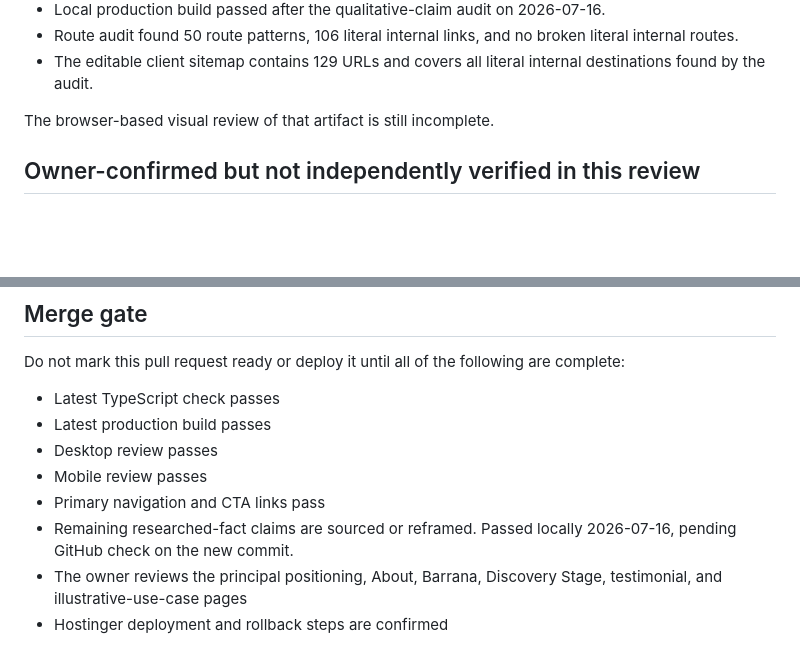
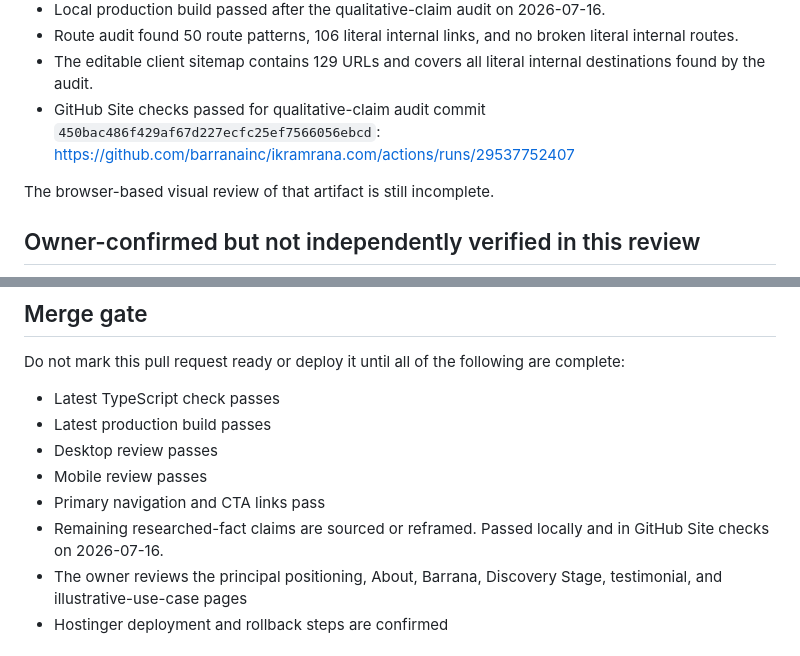
Before and after one commit to barranainc/ikramrana.com, a Markdown page: FULL_SITE_REVIEW.md, 2 parts joined by grey strips. Rendered like a GitHub page; blank space fills up the shorter version.

Commit message:
Record claim audit validation

```diff
--- a/FULL_SITE_REVIEW.md
+++ b/FULL_SITE_REVIEW.md
@@ -102,6 +102,7 @@ A passing build does not mean this objective is complete.
 - Local production build passed after the qualitative-claim audit on 2026-07-16.
 - Route audit found 50 route patterns, 106 literal internal links, and no broken literal internal routes.
 - The editable client sitemap contains 129 URLs and covers all literal internal destinations found by the audit.
+- GitHub Site checks passed for qualitative-claim audit commit `450bac486f429af67d227ecfc25ef7566056ebcd`: https://github.com/barranainc/ikramrana.com/actions/runs/29537752407
 
 The browser-based visual review of that artifact is still incomplete.
 
@@ -164,7 +165,7 @@ Do not mark this pull request ready or deploy it until all of the following are
 - Desktop review passes
 - Mobile review passes
 - Primary navigation and CTA links pass
-- Remaining researched-fact claims are sourced or reframed. Passed locally 2026-07-16, pending GitHub check on the new commit.
+- Remaining researched-fact claims are sourced or reframed. Passed locally and in GitHub Site checks on 2026-07-16.
 - The owner reviews the principal positioning, About, Barrana, Discovery Stage, testimonial, and illustrative-use-case pages
 - Hostinger deployment and rollback steps are confirmed
 
```
